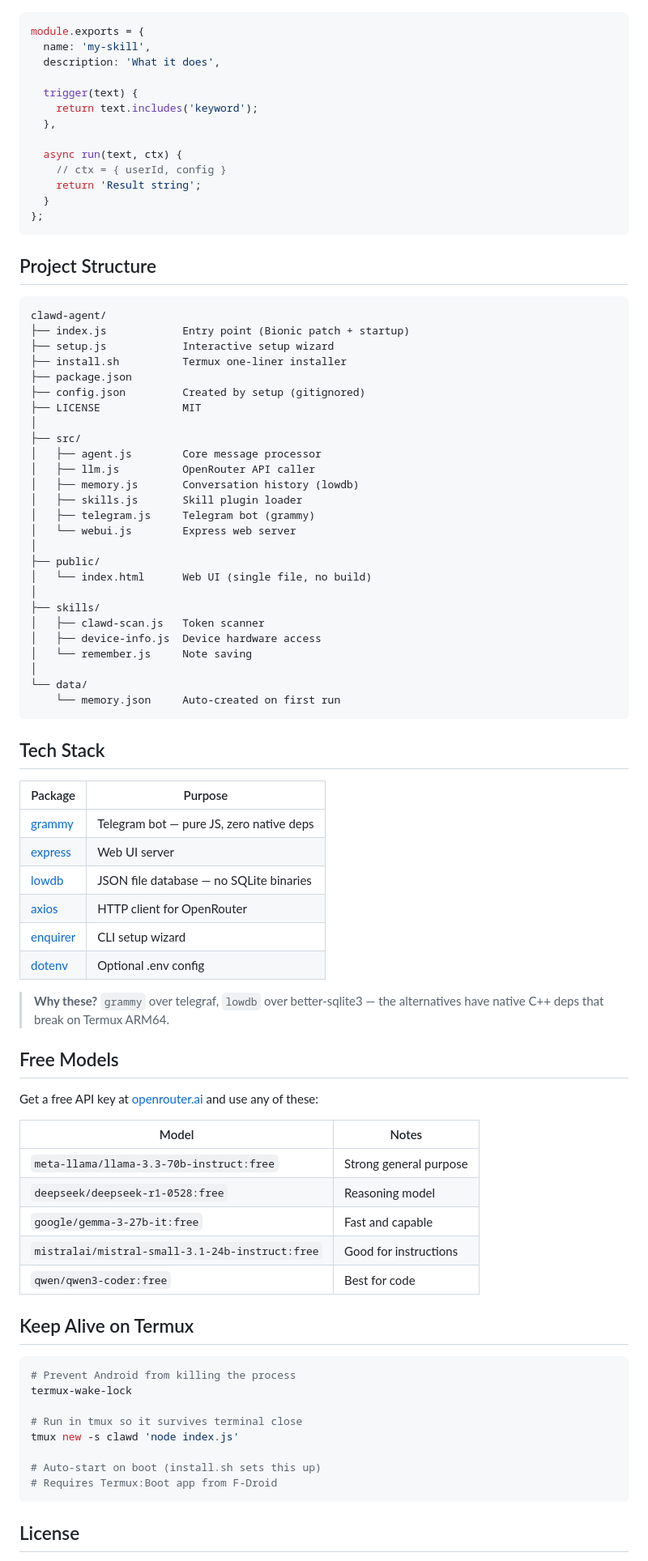
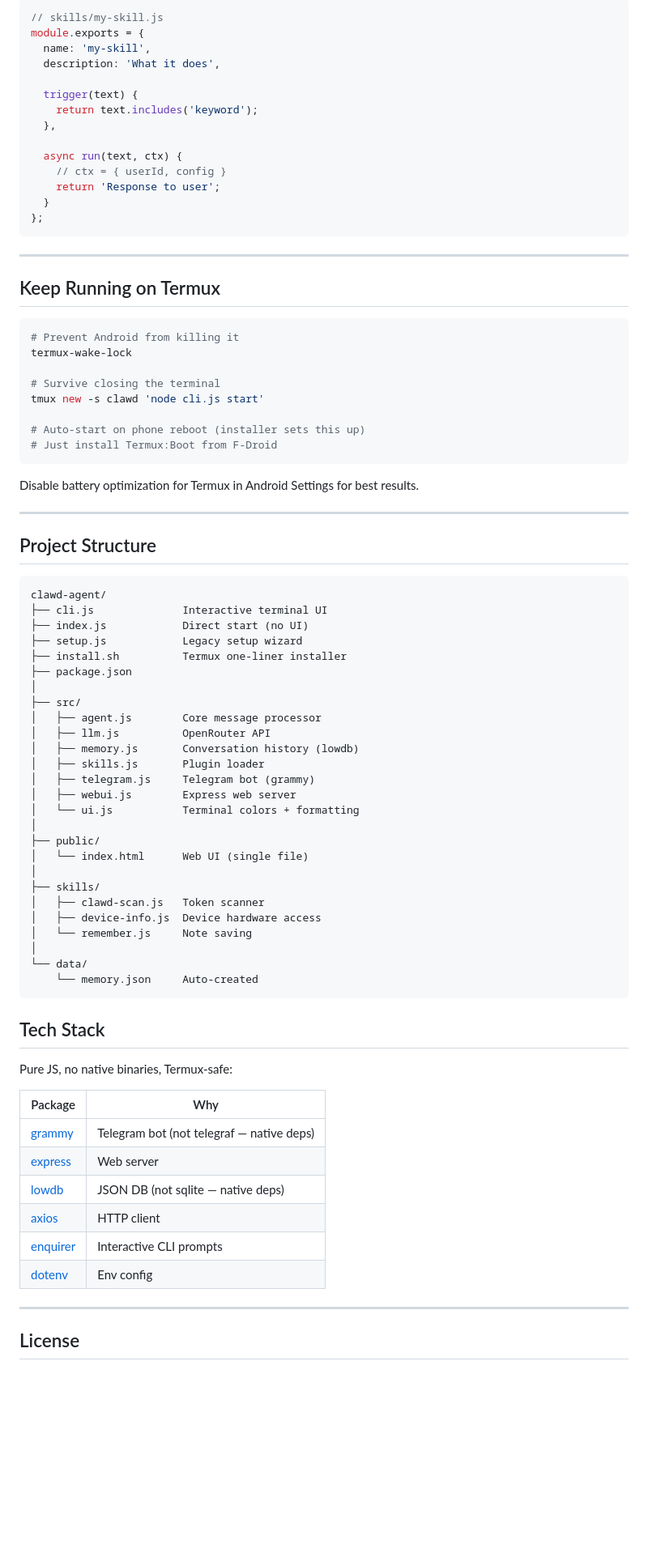
Before and after one commit to joymadhu49/clawd-agent, a Markdown page: README.md, the part around one of its changes. Shown at 81% size. Rendered like a GitHub page; blank space fills up the shorter version.

````diff
--- a/README.md
+++ b/README.md
@@ -115,5 +175,6 @@ Skills are `.js` files in the `/skills` directory. Drop one in and restart.
 
 ```js
+// skills/my-skill.js
 module.exports = {
   name: 'my-skill',
   description: 'What it does',
@@ -124,32 +185,51 @@ module.exports = {
 
   async run(text, ctx) {
     // ctx = { userId, config }
-    return 'Result string';
+    return 'Response to user';
   }
 };
 ```
+
+---
+
+## Keep Running on Termux
+
+```bash
+# Prevent Android from killing it
+termux-wake-lock
+
+# Survive closing the terminal
+tmux new -s clawd 'node cli.js start'
+
+# Auto-start on phone reboot (installer sets this up)
+# Just install Termux:Boot from F-Droid
+```
+
+Disable battery optimization for Termux in Android Settings for best results.
+
+---
 
 ## Project Structure
 
 ```
 clawd-agent/
-├── index.js            Entry point (Bionic patch + startup)
-├── setup.js            Interactive setup wizard
+├── cli.js              Interactive terminal UI
+├── index.js            Direct start (no UI)
+├── setup.js            Legacy setup wizard
 ├── install.sh          Termux one-liner installer
 ├── package.json
-├── config.json         Created by setup (gitignored)
-├── LICENSE             MIT
 │
 ├── src/
 │   ├── agent.js        Core message processor
-│   ├── llm.js          OpenRouter API caller
+│   ├── llm.js          OpenRouter API
 │   ├── memory.js       Conversation history (lowdb)
-│   ├── skills.js       Skill plugin loader
+│   ├── skills.js       Plugin loader
 │   ├── telegram.js     Telegram bot (grammy)
-│   └── webui.js        Express web server
+│   ├── webui.js        Express web server
+│   └── ui.js           Terminal colors + formatting
 │
 ├── public/
-│   └── index.html      Web UI (single file, no build)
+│   └── index.html      Web UI (single file)
 │
 ├── skills/
 │   ├── clawd-scan.js   Token scanner
@@ -157,46 +237,23 @@ clawd-agent/
 │   └── remember.js     Note saving
 │
 └── data/
-    └── memory.json     Auto-created on first run
+    └── memory.json     Auto-created
 ```
 
 ## Tech Stack
 
-| Package | Purpose |
-|---------|---------|
-| [grammy](https://grammy.dev) | Telegram bot — pure JS, zero native deps |
-| [express](https://expressjs.com) | Web UI server |
-| [lowdb](https://github.com/typicode/lowdb) | JSON file database — no SQLite binaries |
-| [axios](https://axios-http.com) | HTTP client for OpenRouter |
-| [enquirer](https://github.com/enquirer/enquirer) | CLI setup wizard |
-| [dotenv](https://github.com/motdotla/dotenv) | Optional .env config |
+Pure JS, no native binaries, Termux-safe:
 
-> **Why these?** `grammy` over telegraf, `lowdb` over better-sqlite3 — the alternatives have native C++ deps that break on Termux ARM64.
+| Package | Why |
+|---------|-----|
+| [grammy](https://grammy.dev) | Telegram bot (not telegraf — native deps) |
+| [express](https://expressjs.com) | Web server |
+| [lowdb](https://github.com/typicode/lowdb) | JSON DB (not sqlite — native deps) |
+| [axios](https://axios-http.com) | HTTP client |
+| [enquirer](https://github.com/enquirer/enquirer) | Interactive CLI prompts |
+| [dotenv](https://github.com/motdotla/dotenv) | Env config |
 
-## Free Models
-
-Get a free API key at [openrouter.ai](https://openrouter.ai) and use any of these:
-
-| Model | Notes |
-|-------|-------|
-| `meta-llama/llama-3.3-70b-instruct:free` | Strong general purpose |
-| `deepseek/deepseek-r1-0528:free` | Reasoning model |
-| `google/gemma-3-27b-it:free` | Fast and capable |
-| `mistralai/mistral-small-3.1-24b-instruct:free` | Good for instructions |
-| `qwen/qwen3-coder:free` | Best for code |
-
-## Keep Alive on Termux
-
-```bash
-# Prevent Android from killing the process
-termux-wake-lock
-
-# Run in tmux so it survives terminal close
-tmux new -s clawd 'node index.js'
-
-# Auto-start on boot (install.sh sets this up)
-# Requires Termux:Boot app from F-Droid
-```
+---
 
 ## License
 
````
Also changed, not shown: other parts of README.md (+134 -74 lines).
